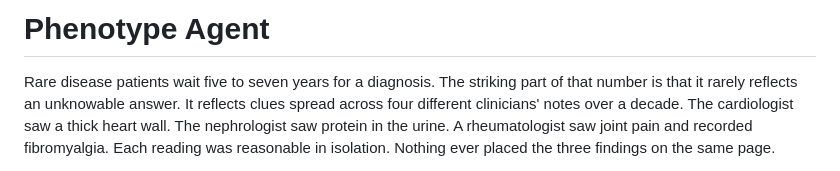
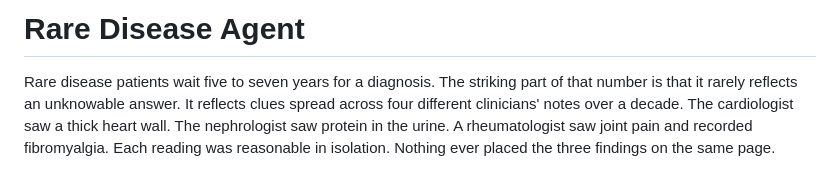
Before and after one commit to EstherKim97/Rare-agent, a Markdown page: README.md, the part around the change. GitHub-like rendering.

Commit message:
Rename Phenotype Agent to Rare Disease Agent

```diff
--- a/README.md
+++ b/README.md
@@ -1,4 +1,4 @@
-# Phenotype Agent
+# Rare Disease Agent
 
 Rare disease patients wait five to seven years for a diagnosis. The striking part
 of that number is that it rarely reflects an unknowable answer. It reflects clues
```
